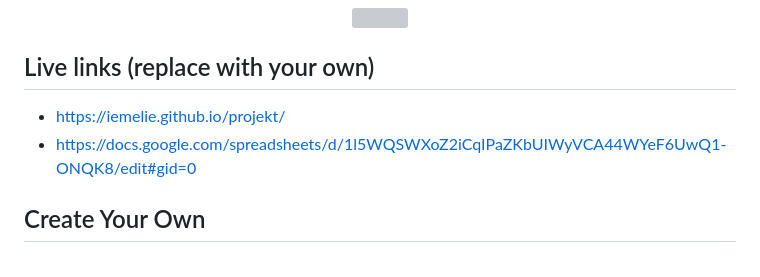
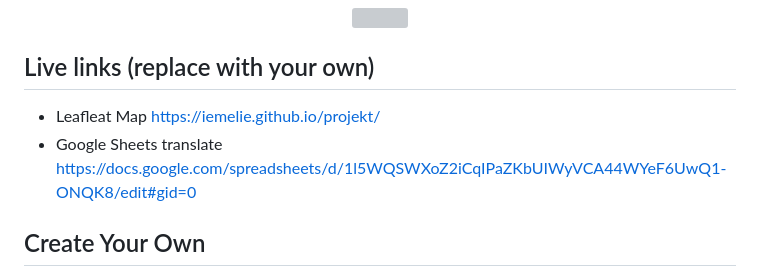
Before and after one commit to iemelie/projekt, a Markdown page: README.md, the part around the change. Drawn GitHub-style; grey boxes are pictures that could not be loaded.

```diff
--- a/README.md
+++ b/README.md
@@ -7,8 +7,8 @@ Supports images, audio and video embeddings, and Leaflet TileLayer/geojson overl
 </p>
 
 ## Live links (replace with your own)
-- https://iemelie.github.io/projekt/
-- https://docs.google.com/spreadsheets/d/1l5WQSWXoZ2iCqIPaZKbUIWyVCA44WYeF6UwQ1-ONQK8/edit#gid=0
+- Leafleat Map https://iemelie.github.io/projekt/
+- Google Sheets translate https://docs.google.com/spreadsheets/d/1l5WQSWXoZ2iCqIPaZKbUIWyVCA44WYeF6UwQ1-ONQK8/edit#gid=0
 
 ## Create Your Own
 - See step-by-step tutorial in *Hands-On Data Visualization* https://HandsOnDataViz.org/leaflet-storymaps-with-google-sheets.html
```
